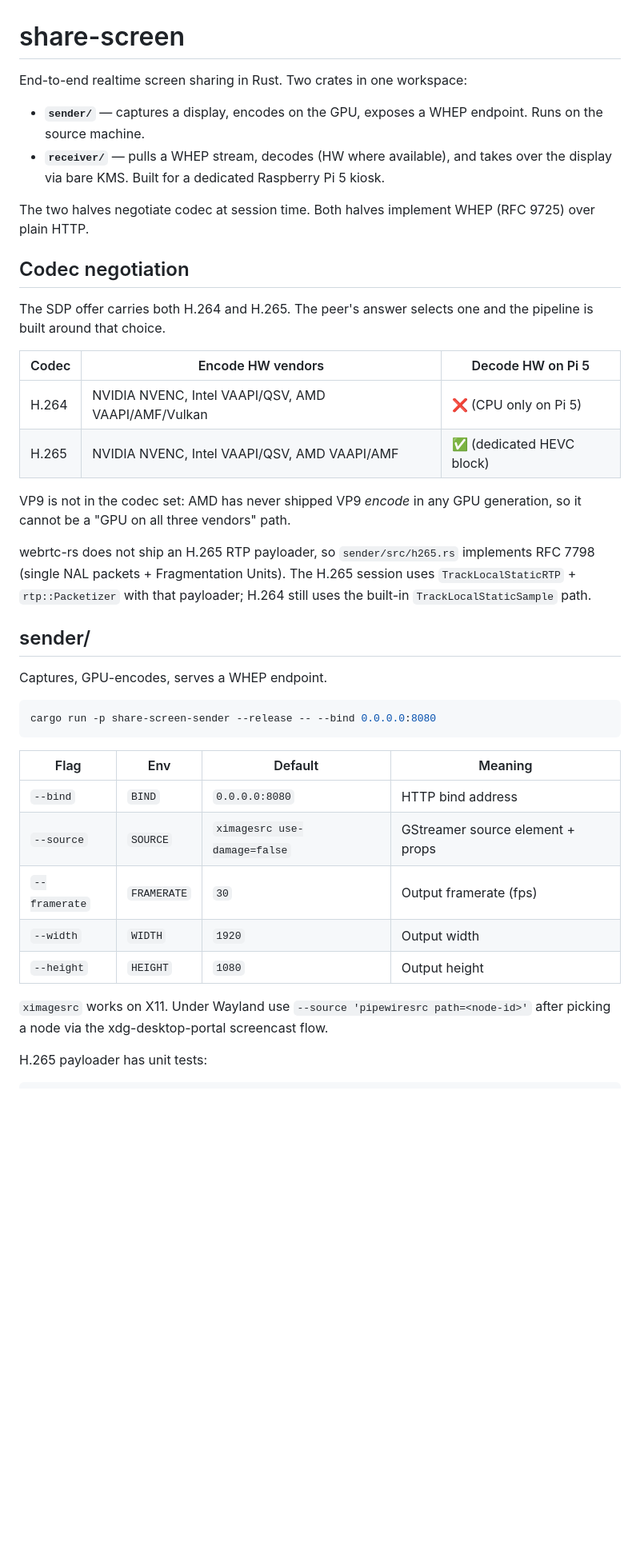
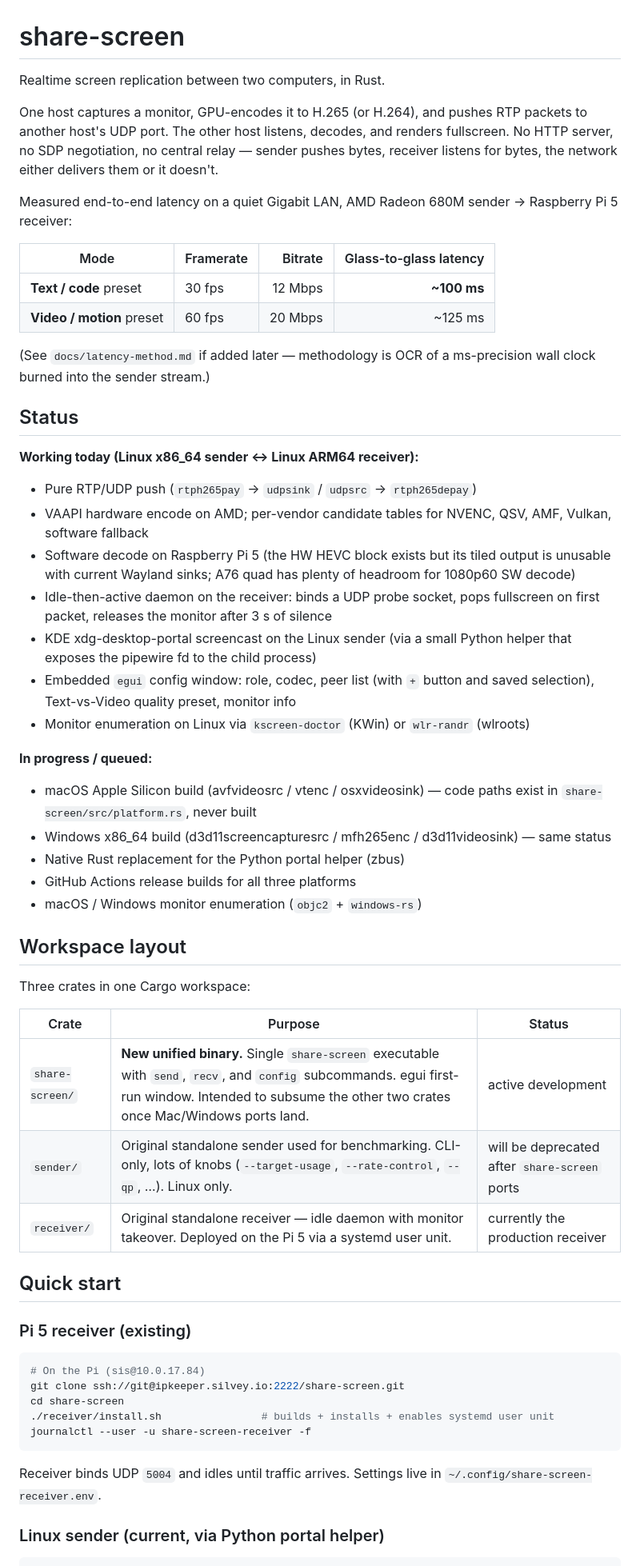
Before and after one commit to aubrey-silvey/allcast, a Markdown page: README.md, the part around one of its changes. Shown at 80% size. Rendered like a GitHub page; blank space fills up the shorter version.

````diff
--- a/README.md
+++ b/README.md
@@ -1,54 +1,78 @@
 # share-screen
 
-End-to-end realtime screen sharing in Rust. Two crates in one workspace:
+Realtime screen replication between two computers, in Rust.
 
-- **`sender/`** — captures a display, encodes on the GPU, exposes a WHEP
-  endpoint. Runs on the source machine.
-- **`receiver/`** — pulls a WHEP stream, decodes (HW where available), and
-  takes over the display via bare KMS. Built for a dedicated Raspberry Pi 5
-  kiosk.
+One host captures a monitor, GPU-encodes it to H.265 (or H.264), and pushes
+RTP packets to another host's UDP port. The other host listens, decodes,
+and renders fullscreen. No HTTP server, no SDP negotiation, no central
+relay — sender pushes bytes, receiver listens for bytes, the network
+either delivers them or it doesn't.
 
-The two halves negotiate codec at session time. Both halves implement
-WHEP (RFC 9725) over plain HTTP.
+Measured end-to-end latency on a quiet Gigabit LAN, AMD Radeon 680M
+sender → Raspberry Pi 5 receiver:
 
-## Codec negotiation
+| Mode | Framerate | Bitrate | Glass-to-glass latency |
+|---|---|---:|---:|
+| **Text / code** preset | 30 fps | 12 Mbps | **~100 ms** |
+| **Video / motion** preset | 60 fps | 20 Mbps | ~125 ms |
 
-The SDP offer carries both H.264 and H.265. The peer's answer selects one
-and the pipeline is built around that choice.
+(See `docs/latency-method.md` if added later — methodology is OCR of a
+ms-precision wall clock burned into the sender stream.)
 
-| Codec | Encode HW vendors | Decode HW on Pi 5 |
+## Status
+
+**Working today (Linux x86_64 sender ↔ Linux ARM64 receiver):**
+
+- Pure RTP/UDP push (`rtph265pay` → `udpsink` / `udpsrc` → `rtph265depay`)
+- VAAPI hardware encode on AMD; per-vendor candidate tables for NVENC, QSV,
+  AMF, Vulkan, software fallback
+- Software decode on Raspberry Pi 5 (the HW HEVC block exists but its tiled
+  output is unusable with current Wayland sinks; A76 quad has plenty of
+  headroom for 1080p60 SW decode)
+- Idle-then-active daemon on the receiver: binds a UDP probe socket, pops
+  fullscreen on first packet, releases the monitor after 3 s of silence
+- KDE xdg-desktop-portal screencast on the Linux sender (via a small
+  Python helper that exposes the pipewire fd to the child process)
+- Embedded `egui` config window: role, codec, peer list (with `+` button
+  and saved selection), Text-vs-Video quality preset, monitor info
+- Monitor enumeration on Linux via `kscreen-doctor` (KWin) or `wlr-randr`
+  (wlroots)
+
+**In progress / queued:**
+
+- macOS Apple Silicon build (avfvideosrc / vtenc / osxvideosink) — code
+  paths exist in `share-screen/src/platform.rs`, never built
+- Windows x86_64 build (d3d11screencapturesrc / mfh265enc / d3d11videosink)
+  — same status
+- Native Rust replacement for the Python portal helper (zbus)
+- GitHub Actions release builds for all three platforms
+- macOS / Windows monitor enumeration (`objc2` + `windows-rs`)
+
+## Workspace layout
+
+Three crates in one Cargo workspace:
+
+| Crate | Purpose | Status |
 |---|---|---|
-| H.264 | NVIDIA NVENC, Intel VAAPI/QSV, AMD VAAPI/AMF/Vulkan | ❌ (CPU only on Pi 5) |
-| H.265 | NVIDIA NVENC, Intel VAAPI/QSV, AMD VAAPI/AMF | ✅ (dedicated HEVC block) |
+| `share-screen/` | **New unified binary.** Single `share-screen` executable with `send`, `recv`, and `config` subcommands. egui first-run window. Intended to subsume the other two crates once Mac/Windows ports land. | active development |
+| `sender/` | Original standalone sender used for benchmarking. CLI-only, lots of knobs (`--target-usage`, `--rate-control`, `--qp`, …). Linux only. | will be deprecated after `share-screen` ports |
+| `receiver/` | Original standalone receiver — idle daemon with monitor takeover. Deployed on the Pi 5 via a systemd user unit. | currently the production receiver |
 
-VP9 is not in the codec set: AMD has never shipped VP9 *encode* in any
-GPU generation, so it cannot be a "GPU on all three vendors" path.
+## Quick start
 
-webrtc-rs does not ship an H.265 RTP payloader, so `sender/src/h265.rs`
-implements RFC 7798 (single NAL packets + Fragmentation Units). The
-H.265 session uses `TrackLocalStaticRTP` + `rtp::Packetizer` with that
-payloader; H.264 still uses the built-in `TrackLocalStaticSample` path.
-
-## sender/
-
-Captures, GPU-encodes, serves a WHEP endpoint.
+### Pi 5 receiver (existing)
 
 ```sh
-cargo run -p share-screen-sender --release -- --bind 0.0.0.0:8080
+# On the Pi (sis@10.0.17.84)
+git clone ssh://git@ipkeeper.silvey.io:2222/share-screen.git
+cd share-screen
+./receiver/install.sh                # builds + installs + enables systemd user unit
+journalctl --user -u share-screen-receiver -f
 ```
 
-| Flag | Env | Default | Meaning |
-|---|---|---|---|
-| `--bind` | `BIND` | `0.0.0.0:8080` | HTTP bind address |
-| `--source` | `SOURCE` | `ximagesrc use-damage=false` | GStreamer source element + props |
-| `--framerate` | `FRAMERATE` | `30` | Output framerate (fps) |
-| `--width` | `WIDTH` | `1920` | Output width |
-| `--height` | `HEIGHT` | `1080` | Output height |
+Receiver binds UDP `5004` and idles until traffic arrives. Settings live in
+`~/.config/share-screen-receiver.env`.
 
-`ximagesrc` works on X11. Under Wayland use
-`--source 'pipewiresrc path=<node-id>'` after picking a node via the
-xdg-desktop-portal screencast flow.
-
-H.265 payloader has unit tests:
+### Linux sender (current, via Python portal helper)
 
 ```sh
````
Also changed, not shown: other parts of README.md (+77 -49 lines).
